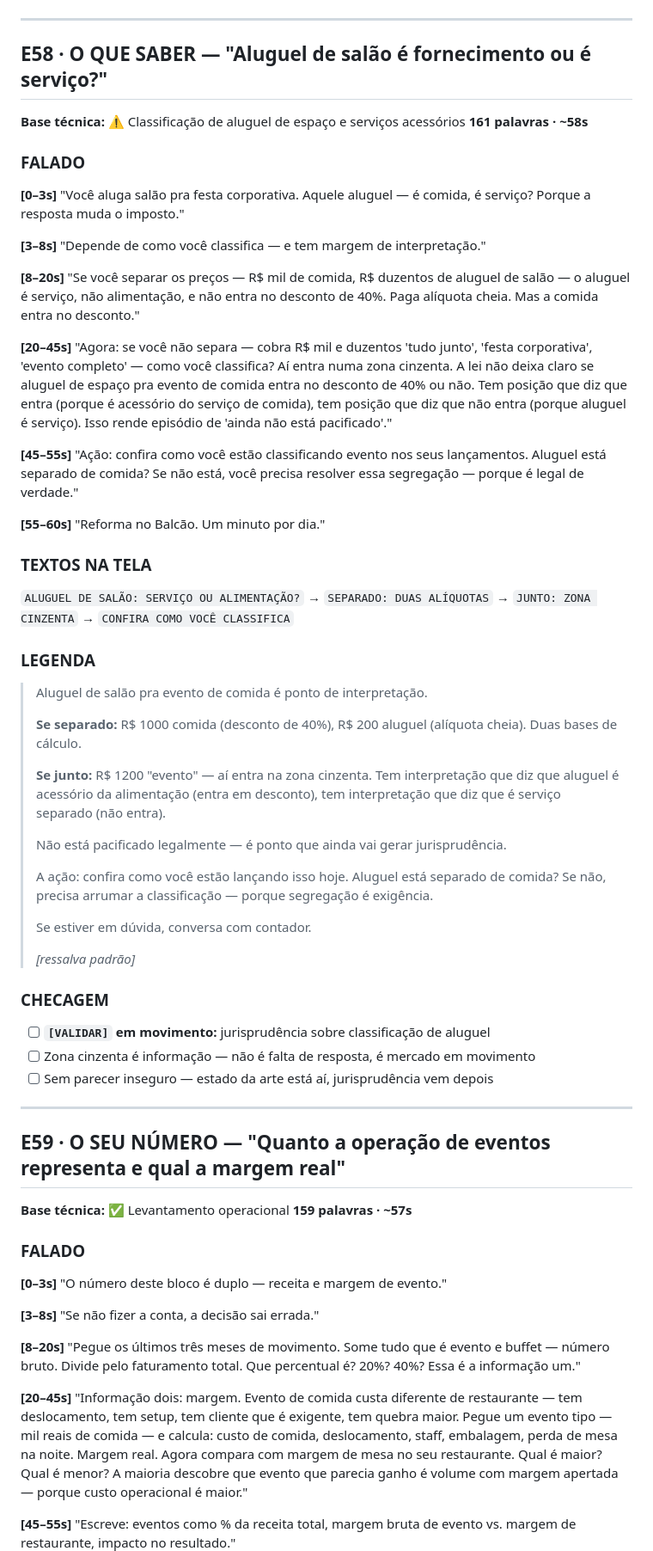
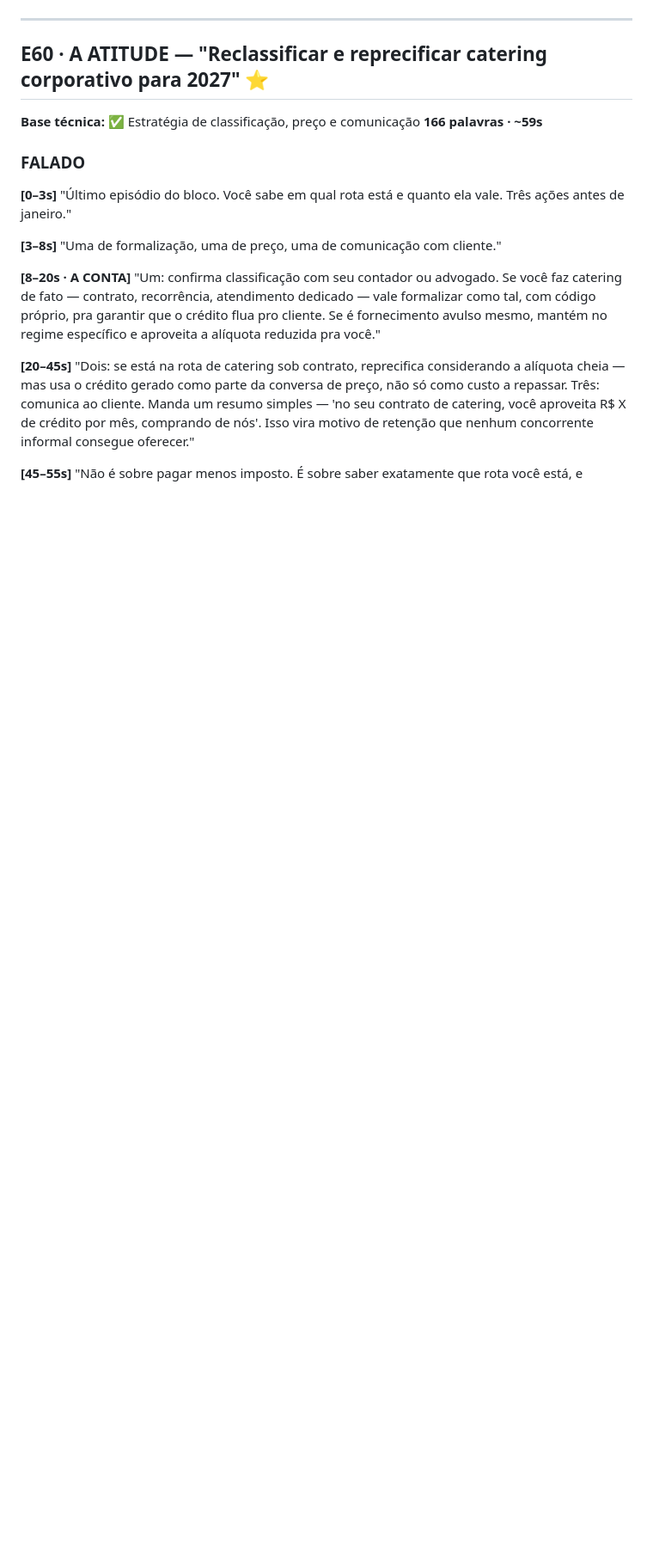
Before and after one commit to lhamaral/Claude-PRIVADO, a Markdown page: roteiros/bloco-12.md, the part around one of its changes. Shown at 86% size. GitHub-like rendering; blank space fills up the shorter version.

```diff
--- a/roteiros/bloco-12.md
+++ b/roteiros/bloco-12.md
@@ -99,76 +199,23 @@
 
 ---
 
-## E58 · O QUE SABER — "Aluguel de salão é fornecimento ou é serviço?"
+## E60 · A ATITUDE — "Reclassificar e reprecificar catering corporativo para 2027" ⭐
 
-**Base técnica:** ⚠️ Classificação de aluguel de espaço e serviços acessórios
-**161 palavras · ~58s**
+**Base técnica:** ✅ Estratégia de classificação, preço e comunicação
+**166 palavras · ~59s**
 
 ### FALADO
 
 **[0–3s]**
-"Você aluga salão pra festa corporativa. Aquele aluguel — é comida, é serviço? Porque a resposta muda o imposto."
+"Último episódio do bloco. Você sabe em qual rota está e quanto ela vale. Três ações antes de janeiro."
 
 **[3–8s]**
-"Depende de como você classifica — e tem margem de interpretação."
+"Uma de formalização, uma de preço, uma de comunicação com cliente."
 
-**[8–20s]**
-"Se você separar os preços — R$ mil de comida, R$ duzentos de aluguel de salão — o aluguel é serviço, não alimentação, e não entra no desconto de 40%. Paga alíquota cheia. Mas a comida entra no desconto."
+**[8–20s · A CONTA]**
+"Um: confirma classificação com seu contador ou advogado. Se você faz catering de fato — contrato, recorrência, atendimento dedicado — vale formalizar como tal, com código próprio, pra garantir que o crédito flua pro cliente. Se é fornecimento avulso mesmo, mantém no regime específico e aproveita a alíquota reduzida pra você."
 
 **[20–45s]**
-"Agora: se você não separa — cobra R$ mil e duzentos 'tudo junto', 'festa corporativa', 'evento completo' — como você classifica? Aí entra numa zona cinzenta. A lei não deixa claro se aluguel de espaço pra evento de comida entra no desconto de 40% ou não. Tem posição que diz que entra (porque é acessório do serviço de comida), tem posição que diz que não entra (porque aluguel é serviço). Isso rende episódio de 'ainda não está pacificado'."
+"Dois: se está na rota de catering sob contrato, reprecifica considerando a alíquota cheia — mas usa o crédito gerado como parte da conversa de preço, não só como custo a repassar. Três: comunica ao cliente. Manda um resumo simples — 'no seu contrato de catering, você aproveita R$ X de crédito por mês, comprando de nós'. Isso vira motivo de retenção que nenhum concorrente informal consegue oferecer."
 
 **[45–55s]**
-"Ação: confira como você estão classificando evento nos seus lançamentos. Aluguel está separado de comida? Se não está, você precisa resolver essa segregação — porque é legal de verdade."
-
-**[55–60s]**
-"Reforma no Balcão. Um minuto por dia."
-
-### TEXTOS NA TELA
-`ALUGUEL DE SALÃO: SERVIÇO OU ALIMENTAÇÃO?` → `SEPARADO: DUAS ALÍQUOTAS`
-→ `JUNTO: ZONA CINZENTA` → `CONFIRA COMO VOCÊ CLASSIFICA`
-
-### LEGENDA
-> Aluguel de salão pra evento de comida é ponto de interpretação.
->
-> **Se separado:** R$ 1000 comida (desconto de 40%), R$ 200 aluguel (alíquota cheia). Duas bases de cálculo.
->
-> **Se junto:** R$ 1200 "evento" — aí entra na zona cinzenta. Tem interpretação que diz que aluguel é acessório da alimentação (entra em desconto), tem interpretação que diz que é serviço separado (não entra).
->
-> Não está pacificado legalmente — é ponto que ainda vai gerar jurisprudência.
->
-> A ação: confira como você estão lançando isso hoje. Aluguel está separado de comida? Se não, precisa arrumar a classificação — porque segregação é exigência.
->
-> Se estiver em dúvida, conversa com contador.
->
-> *[ressalva padrão]*
-
-### CHECAGEM
-- [ ] **`[VALIDAR]` em movimento:** jurisprudência sobre classificação de aluguel
-- [ ] Zona cinzenta é informação — não é falta de resposta, é mercado em movimento
-- [ ] Sem parecer inseguro — estado da arte está aí, jurisprudência vem depois
-
----
-
-## E59 · O SEU NÚMERO — "Quanto a operação de eventos representa e qual a margem real"
-
-**Base técnica:** ✅ Levantamento operacional
-**159 palavras · ~57s**
-
-### FALADO
-
-**[0–3s]**
-"O número deste bloco é duplo — receita e margem de evento."
-
-**[3–8s]**
-"Se não fizer a conta, a decisão sai errada."
-
-**[8–20s]**
-"Pegue os últimos três meses de movimento. Some tudo que é evento e buffet — número bruto. Divide pelo faturamento total. Que percentual é? 20%? 40%? Essa é a informação um."
-
-**[20–45s]**
-"Informação dois: margem. Evento de comida custa diferente de restaurante — tem deslocamento, tem setup, tem cliente que é exigente, tem quebra maior. Pegue um evento tipo — mil reais de comida — e calcula: custo de comida, deslocamento, staff, embalagem, perda de mesa na noite. Margem real. Agora compara com margem de mesa no seu restaurante. Qual é maior? Qual é menor? A maioria descobre que evento que parecia ganho é volume com margem apertada — porque custo operacional é maior."
-
-**[45–55s]**
-"Escreve: eventos como % da receita total, margem bruta de evento vs. margem de restaurante, impacto no resultado."
-
```
Also changed, not shown: other parts of roteiros/bloco-12.md (+148 -96 lines), docs/06-base-tecnica-setorial.md (+43 -12 lines), editorial/calendario-90-episodios.md (+4 -4 lines).
